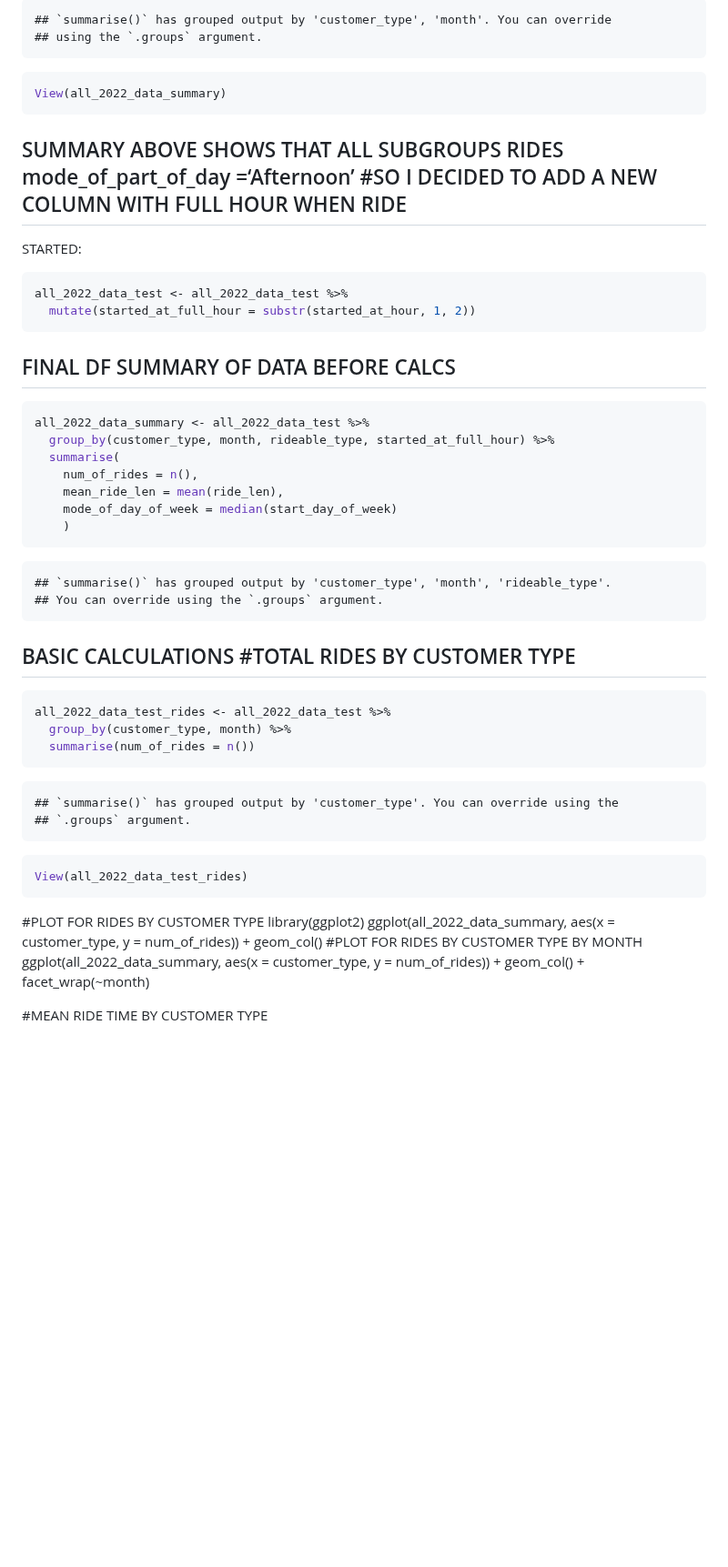
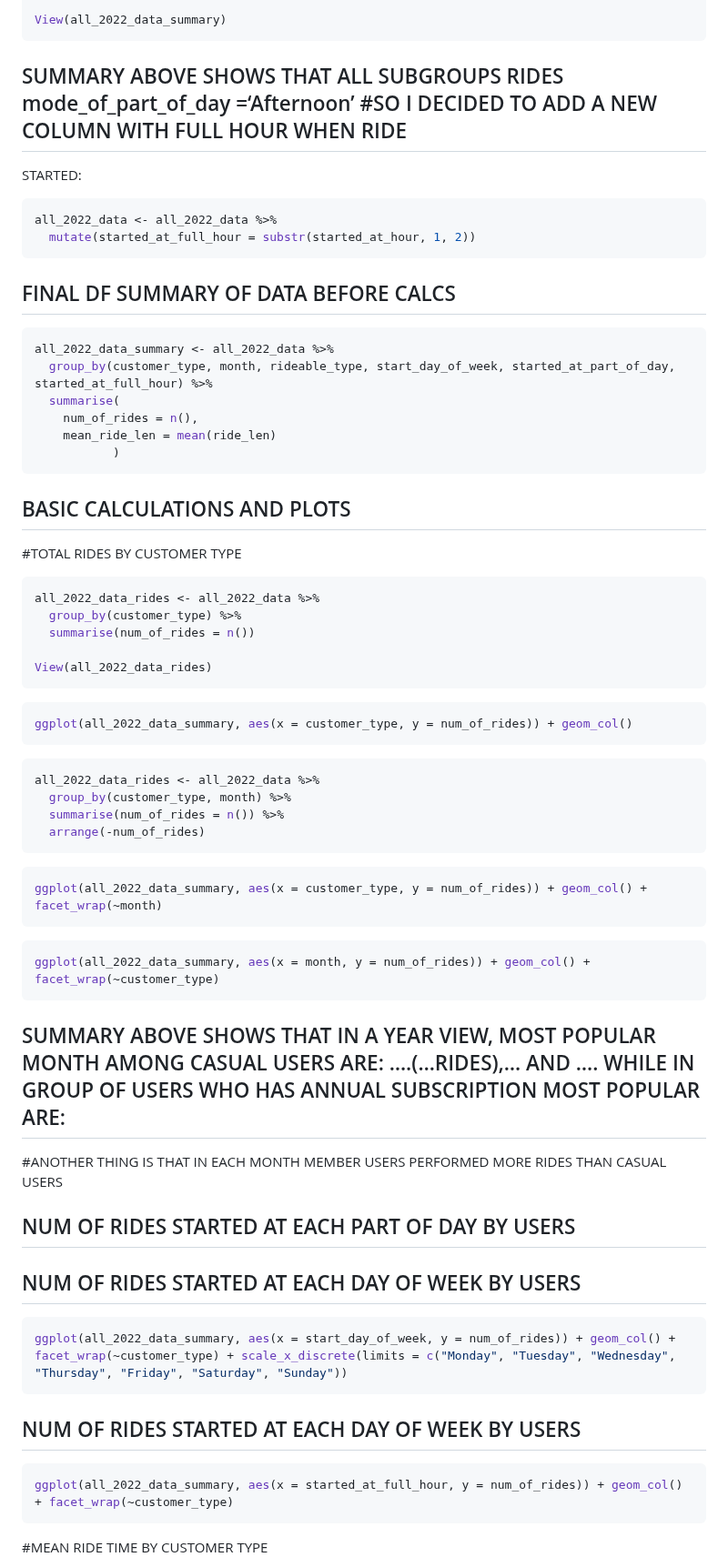
Before and after one commit to okemoto6/GDAPC, a Markdown page: TEST-GH-KNIT.md, the part around one of its changes. Shown at 91% size. Drawn GitHub-style; blank space fills up the shorter version.

````diff
--- a/TEST-GH-KNIT.md
+++ b/TEST-GH-KNIT.md
@@ -292,8 +208,4 @@ all_2022_data_summary <- all_2022_data_test %>%
 
-    ## `summarise()` has grouped output by 'customer_type', 'month'. You can override
-    ## using the `.groups` argument.
-
-``` r
 View(all_2022_data_summary)
 ```
 
@@ -302,45 +214,70 @@ View(all_2022_data_summary)
 STARTED:
 
 ``` r
-all_2022_data_test <- all_2022_data_test %>%
+all_2022_data <- all_2022_data %>%
   mutate(started_at_full_hour = substr(started_at_hour, 1, 2))
 ```
 
 ## FINAL DF SUMMARY OF DATA BEFORE CALCS
 
 ``` r
-all_2022_data_summary <- all_2022_data_test %>%
-  group_by(customer_type, month, rideable_type, started_at_full_hour) %>%
+all_2022_data_summary <- all_2022_data %>%
+  group_by(customer_type, month, rideable_type, start_day_of_week, started_at_part_of_day, started_at_full_hour) %>%
   summarise(
     num_of_rides = n(),
-    mean_ride_len = mean(ride_len),
-    mode_of_day_of_week = median(start_day_of_week)
-    )
+    mean_ride_len = mean(ride_len)
+           )
 ```
 
-    ## `summarise()` has grouped output by 'customer_type', 'month', 'rideable_type'.
-    ## You can override using the `.groups` argument.
+## BASIC CALCULATIONS AND PLOTS
 
-## BASIC CALCULATIONS \#TOTAL RIDES BY CUSTOMER TYPE
+\#TOTAL RIDES BY CUSTOMER TYPE
 
 ``` r
-all_2022_data_test_rides <- all_2022_data_test %>%
-  group_by(customer_type, month) %>%
+all_2022_data_rides <- all_2022_data %>%
+  group_by(customer_type) %>%
   summarise(num_of_rides = n())
+
+View(all_2022_data_rides)
 ```
 
-    ## `summarise()` has grouped output by 'customer_type'. You can override using the
-    ## `.groups` argument.
+``` r
+ggplot(all_2022_data_summary, aes(x = customer_type, y = num_of_rides)) + geom_col()
+```
 
 ``` r
-View(all_2022_data_test_rides)
+all_2022_data_rides <- all_2022_data %>%
+  group_by(customer_type, month) %>%
+  summarise(num_of_rides = n()) %>%
+  arrange(-num_of_rides)
 ```
 
-\#PLOT FOR RIDES BY CUSTOMER TYPE library(ggplot2)
-ggplot(all_2022_data_summary, aes(x = customer_type, y =
-num_of_rides)) + geom_col() \#PLOT FOR RIDES BY CUSTOMER TYPE BY MONTH
-ggplot(all_2022_data_summary, aes(x = customer_type, y =
-num_of_rides)) + geom_col() + facet_wrap(~month)
+``` r
+ggplot(all_2022_data_summary, aes(x = customer_type, y = num_of_rides)) + geom_col() + facet_wrap(~month)
+```
+
+``` r
+ggplot(all_2022_data_summary, aes(x = month, y = num_of_rides)) + geom_col() + facet_wrap(~customer_type)
+```
+
+## SUMMARY ABOVE SHOWS THAT IN A YEAR VIEW, MOST POPULAR MONTH AMONG CASUAL USERS ARE: ….(…RIDES),… AND …. WHILE IN GROUP OF USERS WHO HAS ANNUAL SUBSCRIPTION MOST POPULAR ARE:
+
+\#ANOTHER THING IS THAT IN EACH MONTH MEMBER USERS PERFORMED MORE RIDES
+THAN CASUAL USERS
+
+## NUM OF RIDES STARTED AT EACH PART OF DAY BY USERS
+
+## NUM OF RIDES STARTED AT EACH DAY OF WEEK BY USERS
+
+``` r
+ggplot(all_2022_data_summary, aes(x = start_day_of_week, y = num_of_rides)) + geom_col() + facet_wrap(~customer_type) + scale_x_discrete(limits = c("Monday", "Tuesday", "Wednesday", "Thursday", "Friday", "Saturday", "Sunday"))
+```
+
+## NUM OF RIDES STARTED AT EACH DAY OF WEEK BY USERS
+
+``` r
+ggplot(all_2022_data_summary, aes(x = started_at_full_hour, y = num_of_rides)) + geom_col() + facet_wrap(~customer_type)
+```
 
 \#MEAN RIDE TIME BY CUSTOMER TYPE
 
````
Also changed, not shown: other parts of TEST-GH-KNIT.md (+36 -100 lines).
